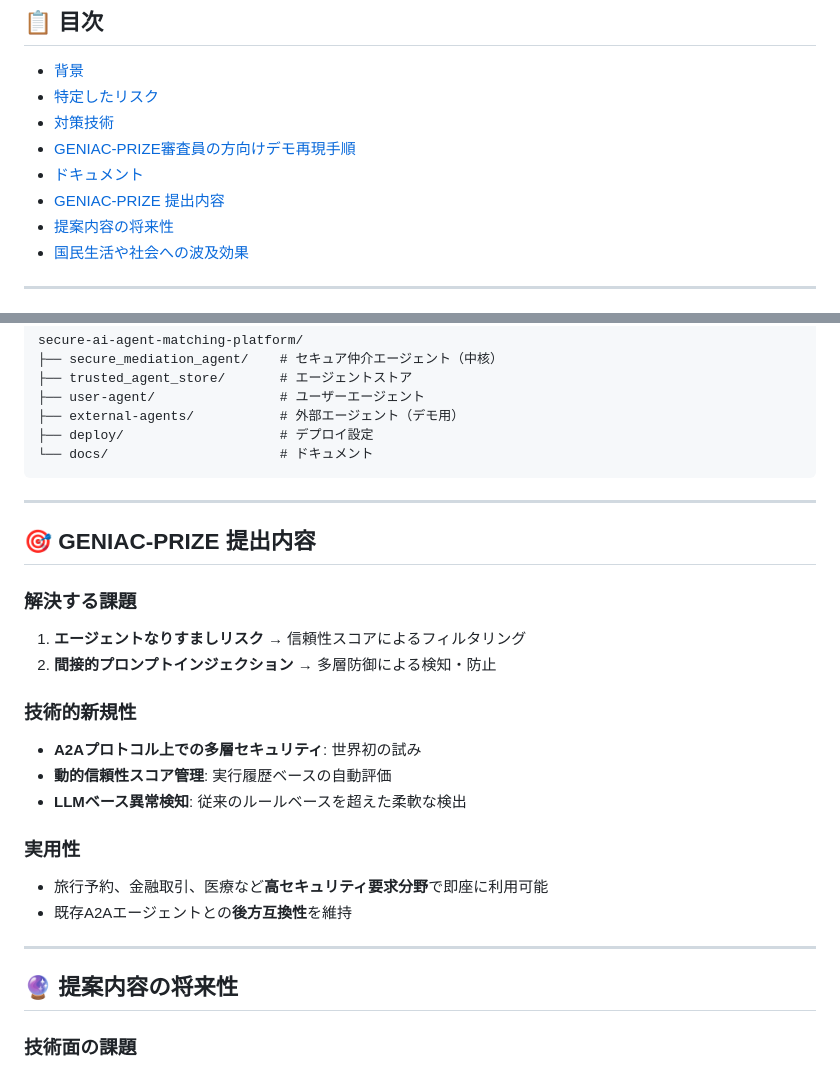
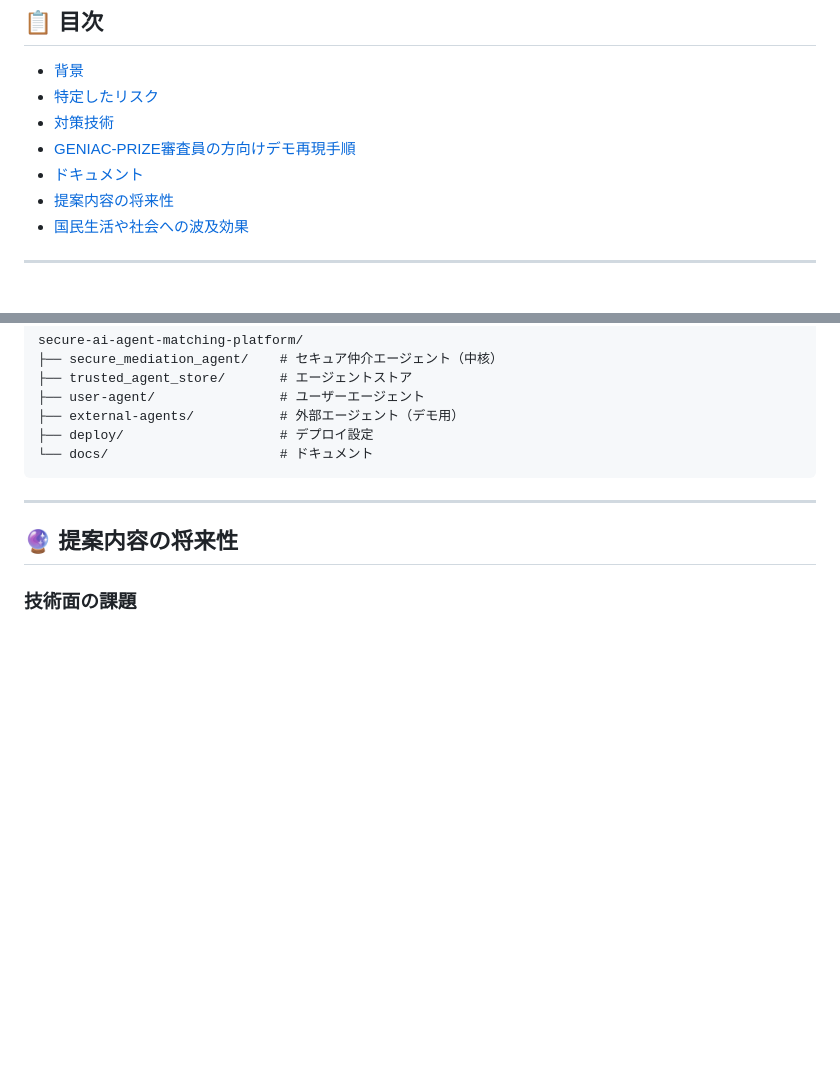
Before and after one commit to TaichiHiromatsu/secure-ai-agent-matching-platform, a Markdown page: README.md, 2 parts joined by grey strips. GitHub-like rendering; blank space fills up the shorter version.

Commit message:
docs: GENIAC-PRIZE提出内容セクションを削除
内容が他のセクションと重複しているため削除
- 解決する課題 → 特定したリスクで説明済み
- 技術的新規性 → 対策技術で説明済み
- 実用性 → 国民生活や社会への波及効果に含まれる

🤖 Generated with [Claude Code](https://claude.com/claude-code)

Co-Authored-By: Claude Opus 4.5 <noreply@anthropic.com>

```diff
--- a/README.md
+++ b/README.md
@@ -15,7 +15,6 @@
 - [対策技術](#対策技術)
 - [GENIAC-PRIZE審査員の方向けデモ再現手順](#geniac-prize審査員の方向けデモ再現手順)
 - [ドキュメント](#ドキュメント)
-- [GENIAC-PRIZE 提出内容](#geniac-prize-提出内容)
 - [提案内容の将来性](#提案内容の将来性)
 - [国民生活や社会への波及効果](#国民生活や社会への波及効果)
 
@@ -311,23 +310,6 @@ secure-ai-agent-matching-platform/
 
 ---
 
-## 🎯 GENIAC-PRIZE 提出内容
-
-### 解決する課題
-1. **エージェントなりすましリスク** → 信頼性スコアによるフィルタリング
-2. **間接的プロンプトインジェクション** → 多層防御による検知・防止
-
-### 技術的新規性
-- **A2Aプロトコル上での多層セキュリティ**: 世界初の試み
-- **動的信頼性スコア管理**: 実行履歴ベースの自動評価
-- **LLMベース異常検知**: 従来のルールベースを超えた柔軟な検出
-
-### 実用性
-- 旅行予約、金融取引、医療など**高セキュリティ要求分野**で即座に利用可能
-- 既存A2Aエージェントとの**後方互換性**を維持
-
----
-
 ## 🔮 提案内容の将来性
 
 ### 技術面の課題
```
